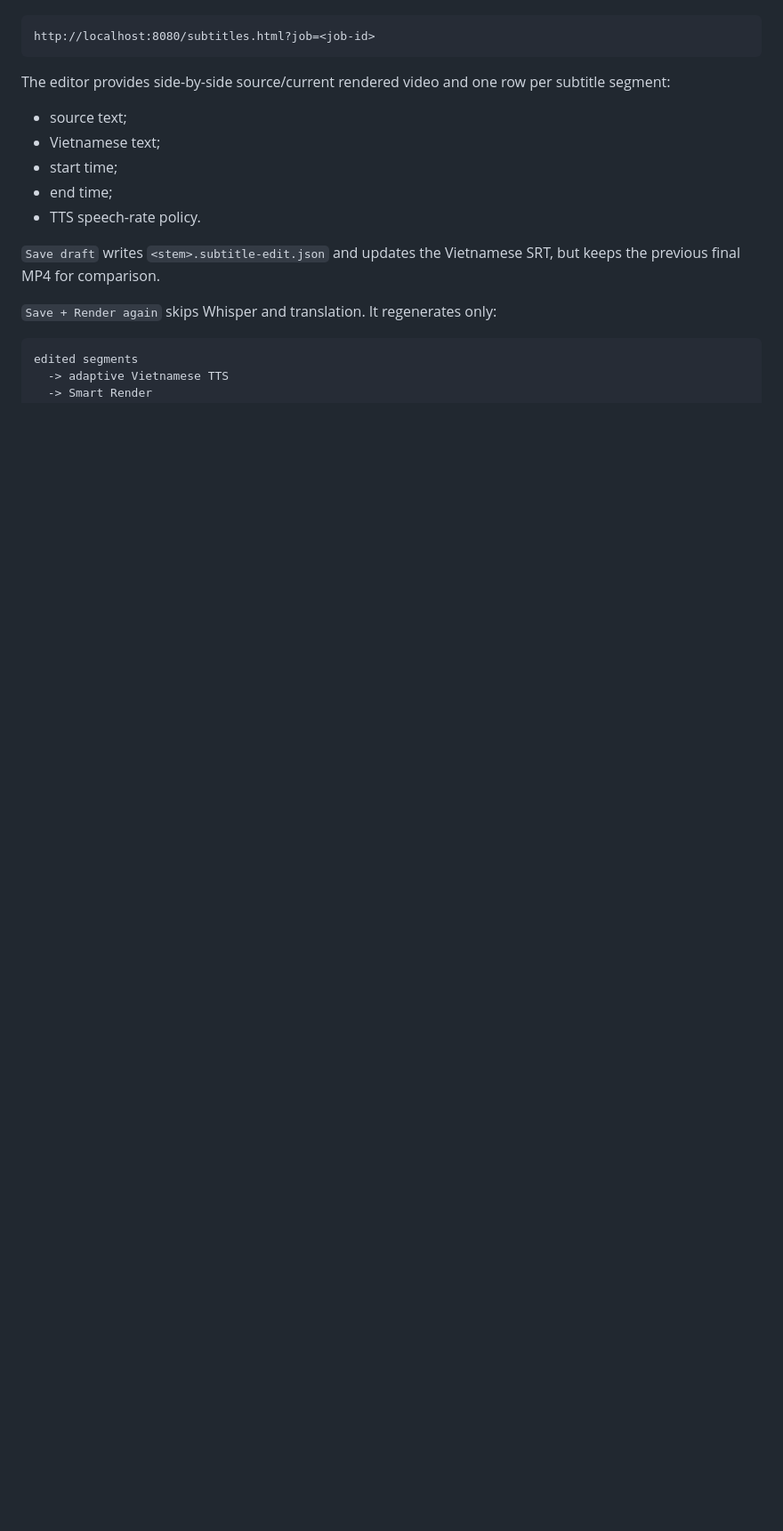
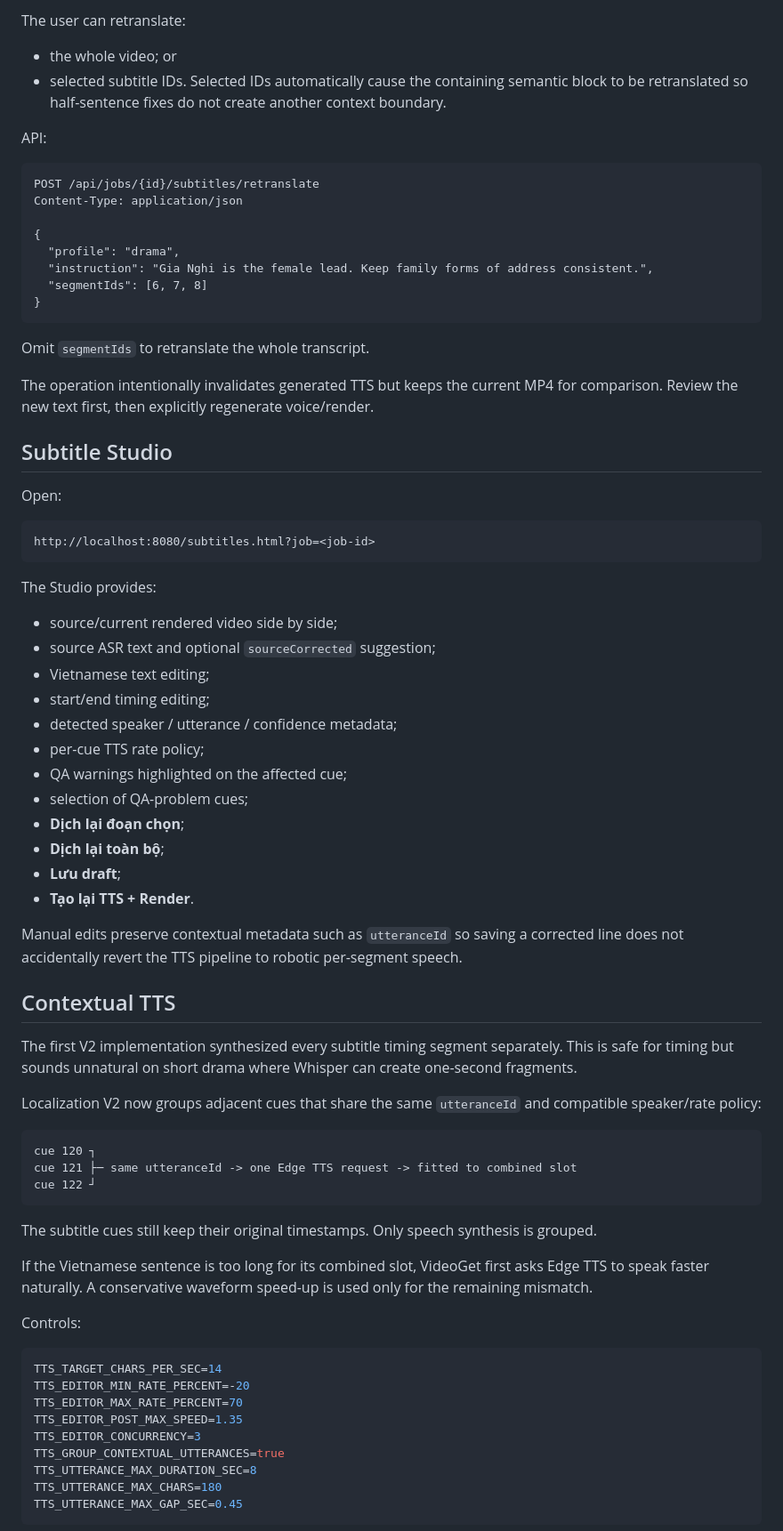
Before and after one commit to Loccao102/VideoGet, a Markdown page: docs/localization-v2.md, the part around one of its changes. Shown at 89% size. GitHub-like rendering; blank space fills up the shorter version.

````diff
--- a/docs/localization-v2.md
+++ b/docs/localization-v2.md
@@ -14,20 +89,77 @@ For any job that already has localized segments, open:
+The user can retranslate:
+
+- the whole video; or
+- selected subtitle IDs. Selected IDs automatically cause the containing semantic block to be retranslated so half-sentence fixes do not create another context boundary.
+
+API:
+
+```http
+POST /api/jobs/{id}/subtitles/retranslate
+Content-Type: application/json
+
+{
+  "profile": "drama",
+  "instruction": "Gia Nghi is the female lead. Keep family forms of address consistent.",
+  "segmentIds": [6, 7, 8]
+}
+```
+
+Omit `segmentIds` to retranslate the whole transcript.
+
+The operation intentionally invalidates generated TTS but keeps the current MP4 for comparison. Review the new text first, then explicitly regenerate voice/render.
+
+## Subtitle Studio
+
+Open:
 
 ```text
 http://localhost:8080/subtitles.html?job=<job-id>
 ```
 
-The editor provides side-by-side source/current rendered video and one row per subtitle segment:
+The Studio provides:
 
-- source text;
-- Vietnamese text;
-- start time;
-- end time;
-- TTS speech-rate policy.
+- source/current rendered video side by side;
+- source ASR text and optional `sourceCorrected` suggestion;
+- Vietnamese text editing;
+- start/end timing editing;
+- detected speaker / utterance / confidence metadata;
+- per-cue TTS rate policy;
+- QA warnings highlighted on the affected cue;
+- selection of QA-problem cues;
+- **Dịch lại đoạn chọn**;
+- **Dịch lại toàn bộ**;
+- **Lưu draft**;
+- **Tạo lại TTS + Render**.
 
-`Save draft` writes `<stem>.subtitle-edit.json` and updates the Vietnamese SRT, but keeps the previous final MP4 for comparison.
+Manual edits preserve contextual metadata such as `utteranceId` so saving a corrected line does not accidentally revert the TTS pipeline to robotic per-segment speech.
 
-`Save + Render again` skips Whisper and translation. It regenerates only:
+## Contextual TTS
+
+The first V2 implementation synthesized every subtitle timing segment separately. This is safe for timing but sounds unnatural on short drama where Whisper can create one-second fragments.
+
+Localization V2 now groups adjacent cues that share the same `utteranceId` and compatible speaker/rate policy:
 
 ```text
-edited segments
-  -> adaptive Vietnamese TTS
+cue 120 ┐
+cue 121 ├─ same utteranceId -> one Edge TTS request -> fitted to combined slot
+cue 122 ┘
+```
+
+The subtitle cues still keep their original timestamps. Only speech synthesis is grouped.
+
+If the Vietnamese sentence is too long for its combined slot, VideoGet first asks Edge TTS to speak faster naturally. A conservative waveform speed-up is used only for the remaining mismatch.
+
+Controls:
+
+```env
+TTS_TARGET_CHARS_PER_SEC=14
+TTS_EDITOR_MIN_RATE_PERCENT=-20
+TTS_EDITOR_MAX_RATE_PERCENT=70
+TTS_EDITOR_POST_MAX_SPEED=1.35
+TTS_EDITOR_CONCURRENCY=3
+TTS_GROUP_CONTEXTUAL_UTTERANCES=true
+TTS_UTTERANCE_MAX_DURATION_SEC=8
+TTS_UTTERANCE_MAX_CHARS=180
+TTS_UTTERANCE_MAX_GAP_SEC=0.45
+```
+
````
Also changed, not shown: other parts of docs/localization-v2.md (+126 -54 lines).
